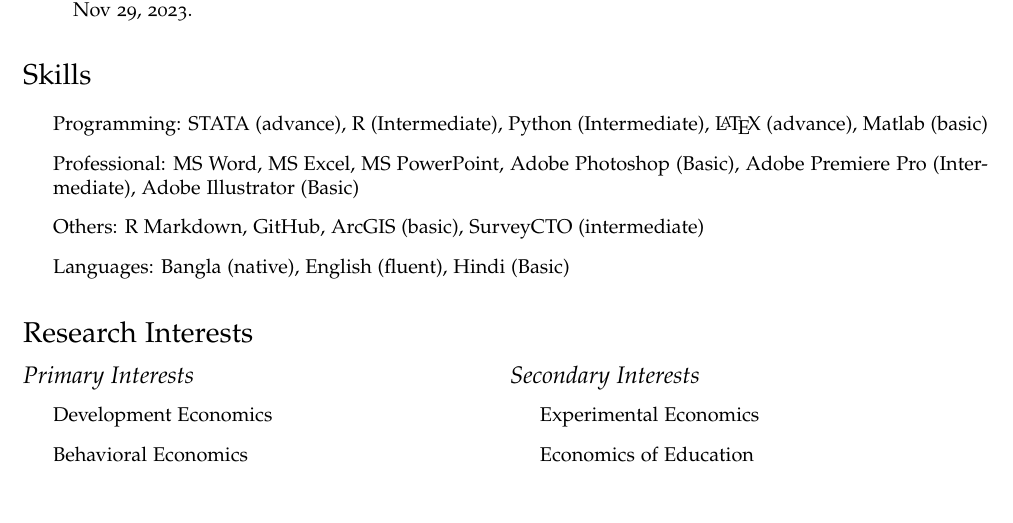
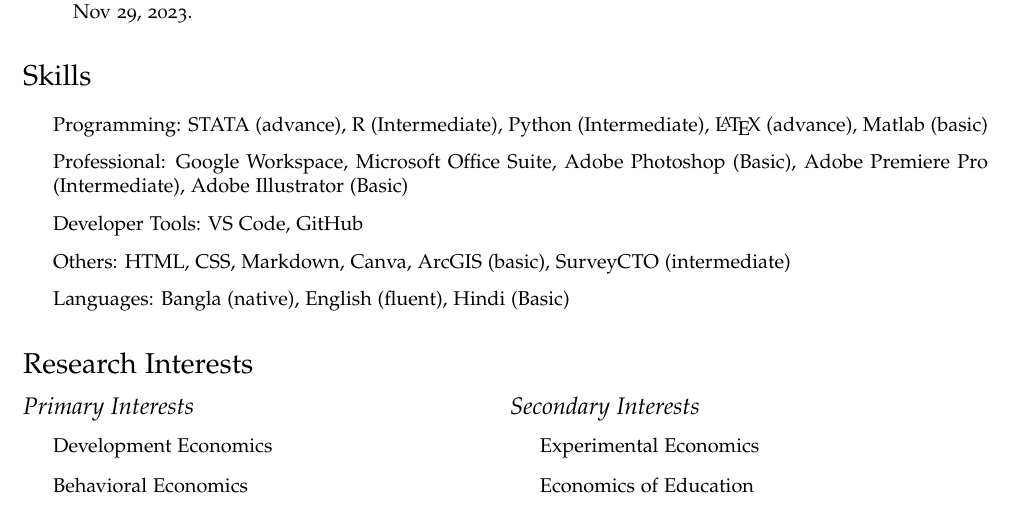
Before and after one commit to mjohirulislam/mjohirulislam.github.io, a LaTeX CV (CV_Islam_2025.tex): part of page 3 of 4, cut so that both start at the same text. Compiled offline with pdfLaTeX.

Commit message:
edited CV

```diff
--- a/CV_Islam_2025.tex
+++ b/CV_Islam_2025.tex
@@ -284,10 +284,11 @@ Mohakhali, Dhaka 1212, Bangladesh \\
 
 \section*{Skills}
 \begin{itemize}
-  \item Programming: STATA (advance),  R (Intermediate), Python (Intermediate), \LaTeX\  (advance), Matlab (basic)
+   \item Programming: STATA (advance),  R (Intermediate), Python (Intermediate), \LaTeX\  (advance), Matlab (basic)
 
-  \item Professional: MS Word, MS Excel, MS PowerPoint, Adobe Photoshop (Basic), Adobe Premiere Pro (Intermediate), Adobe Illustrator (Basic)
-  \item Others: R Markdown, GitHub, ArcGIS (basic), SurveyCTO (intermediate)
+  \item Professional: Google Workspace, Microsoft Office Suite,  Adobe Photoshop (Basic), Adobe Premiere Pro (Intermediate), Adobe Illustrator (Basic)
+  \item Developer Tools: VS Code, GitHub
+  \item Others: HTML, CSS, Markdown, Canva, ArcGIS (basic), SurveyCTO (intermediate)
   \item Languages: Bangla (native), English (fluent), Hindi (Basic)
 \end{itemize}
 
```
Also changed, not shown: CV_Islam_2025.pdf, 2 other files.
